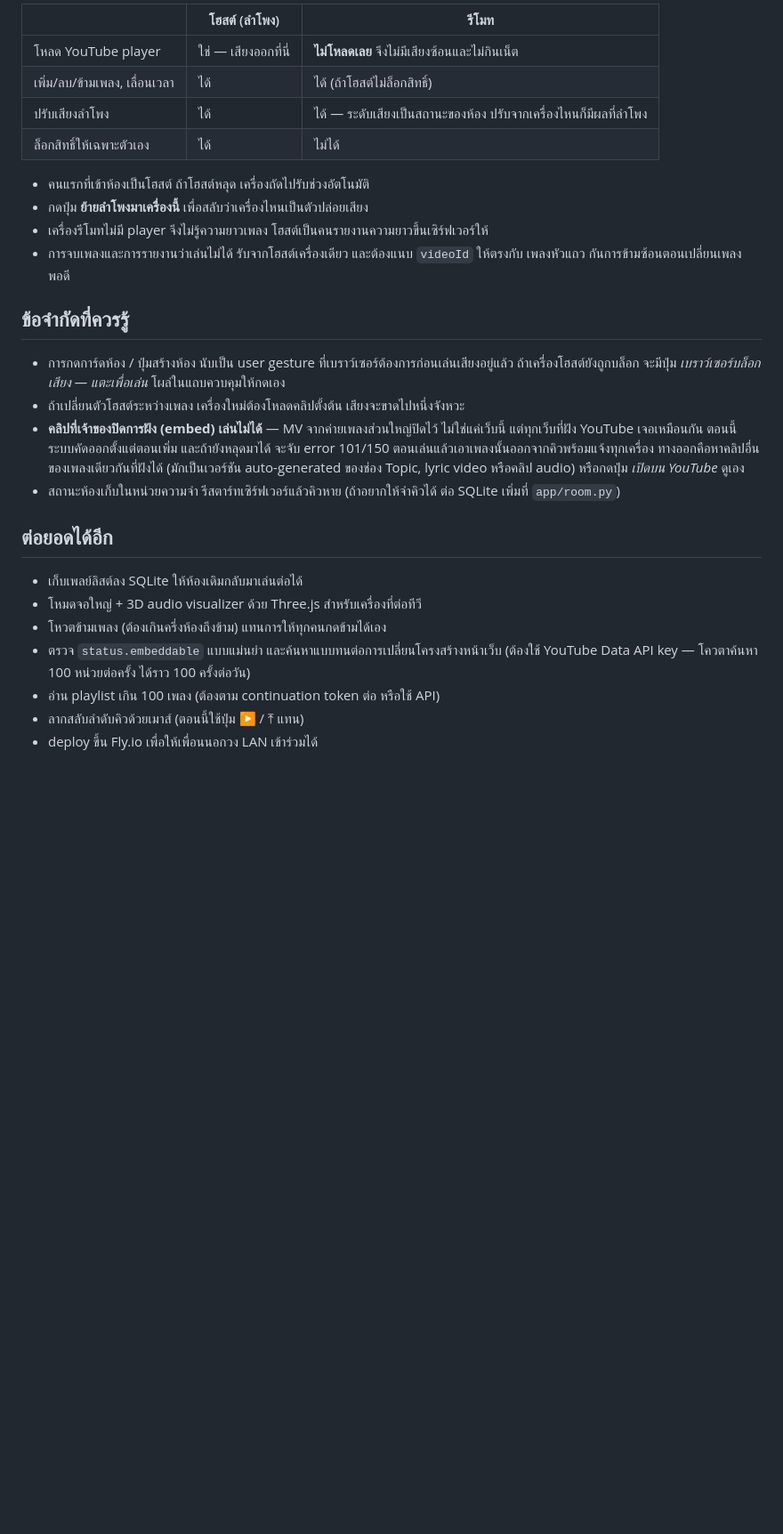
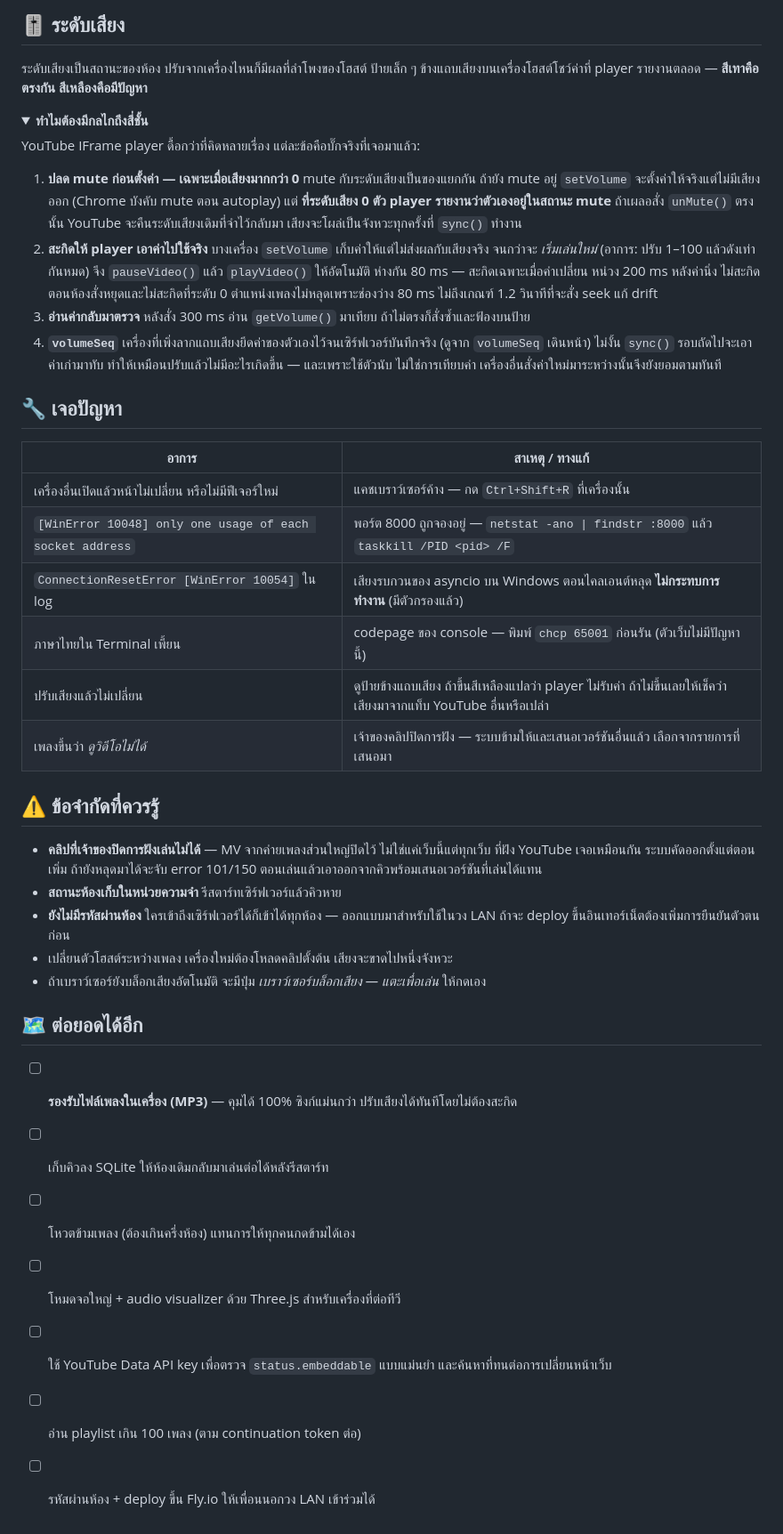
Before and after one commit to watggwp/Music-Hub, a Markdown page: README.md, the part around one of its changes. Shown at 89% size. Drawn GitHub-style; folded sections open; blank space fills up the shorter version.

```diff
--- a/README.md
+++ b/README.md
@@ -116,37 +161,58 @@ python run.py
 
-| | โฮสต์ (ลำโพง) | รีโมท |
-|---|---|---|
-| โหลด YouTube player | ใช่ — เสียงออกที่นี่ | **ไม่โหลดเลย** จึงไม่มีเสียงซ้อนและไม่กินเน็ต |
-| เพิ่ม/ลบ/ข้ามเพลง, เลื่อนเวลา | ได้ | ได้ (ถ้าโฮสต์ไม่ล็อกสิทธิ์) |
-| ปรับเสียงลำโพง | ได้ | ได้ — ระดับเสียงเป็นสถานะของห้อง ปรับจากเครื่องไหนก็มีผลที่ลำโพง |
-| ล็อกสิทธิ์ให้เฉพาะตัวเอง | ได้ | ไม่ได้ |
+## 🎚️ ระดับเสียง
 
-- คนแรกที่เข้าห้องเป็นโฮสต์ ถ้าโฮสต์หลุด เครื่องถัดไปรับช่วงอัตโนมัติ
-- กดปุ่ม **ย้ายลำโพงมาเครื่องนี้** เพื่อสลับว่าเครื่องไหนเป็นตัวปล่อยเสียง
-- เครื่องรีโมทไม่มี player จึงไม่รู้ความยาวเพลง โฮสต์เป็นคนรายงานความยาวขึ้นเซิร์ฟเวอร์ให้
-- การจบเพลงและการรายงานว่าเล่นไม่ได้ รับจากโฮสต์เครื่องเดียว และต้องแนบ `videoId` ให้ตรงกับ
-  เพลงหัวแถว กันการข้ามซ้อนตอนเปลี่ยนเพลงพอดี
+ระดับเสียงเป็นสถานะของห้อง ปรับจากเครื่องไหนก็มีผลที่ลำโพงของโฮสต์
+ป้ายเล็ก ๆ ข้างแถบเสียงบนเครื่องโฮสต์โชว์ค่าที่ player รายงานตลอด — **สีเทาคือตรงกัน สีเหลืองคือมีปัญหา**
 
-## ข้อจำกัดที่ควรรู้
+<details>
+<summary><b>ทำไมต้องมีกลไกถึงสี่ชั้น</b></summary>
 
-- การกดการ์ดห้อง / ปุ่มสร้างห้อง นับเป็น user gesture ที่เบราว์เซอร์ต้องการก่อนเล่นเสียงอยู่แล้ว
-  ถ้าเครื่องโฮสต์ยังถูกบล็อก จะมีปุ่ม *เบราว์เซอร์บล็อกเสียง — แตะเพื่อเล่น* โผล่ในแถบควบคุมให้กดเอง
-- ถ้าเปลี่ยนตัวโฮสต์ระหว่างเพลง เครื่องใหม่ต้องโหลดคลิปตั้งต้น เสียงจะขาดไปหนึ่งจังหวะ
-- **คลิปที่เจ้าของปิดการฝัง (embed) เล่นไม่ได้** — MV จากค่ายเพลงส่วนใหญ่ปิดไว้ ไม่ใช่แค่เว็บนี้
-  แต่ทุกเว็บที่ฝัง YouTube เจอเหมือนกัน ตอนนี้ระบบคัดออกตั้งแต่ตอนเพิ่ม และถ้ายังหลุดมาได้
-  จะจับ error 101/150 ตอนเล่นแล้วเอาเพลงนั้นออกจากคิวพร้อมแจ้งทุกเครื่อง
-  ทางออกคือหาคลิปอื่นของเพลงเดียวกันที่ฝังได้ (มักเป็นเวอร์ชัน auto-generated ของช่อง Topic,
-  lyric video หรือคลิป audio) หรือกดปุ่ม *เปิดบน YouTube* ดูเอง
-- สถานะห้องเก็บในหน่วยความจำ รีสตาร์ทเซิร์ฟเวอร์แล้วคิวหาย
-  (ถ้าอยากให้จำคิวได้ ต่อ SQLite เพิ่มที่ `app/room.py`)
+YouTube IFrame player ดื้อกว่าที่คิดหลายเรื่อง แต่ละข้อคือบั๊กจริงที่เจอมาแล้ว:
 
-## ต่อยอดได้อีก
+1. **ปลด mute ก่อนตั้งค่า — เฉพาะเมื่อเสียงมากกว่า 0** mute กับระดับเสียงเป็นของแยกกัน
+   ถ้ายัง mute อยู่ `setVolume` จะตั้งค่าให้จริงแต่ไม่มีเสียงออก (Chrome บังคับ mute ตอน autoplay)
+   แต่ **ที่ระดับเสียง 0 ตัว player รายงานว่าตัวเองอยู่ในสถานะ mute** ถ้าเผลอสั่ง `unMute()` ตรงนั้น
+   YouTube จะคืนระดับเสียงเดิมที่จำไว้กลับมา เสียงจะโผล่เป็นจังหวะทุกครั้งที่ `sync()` ทำงาน
+2. **สะกิดให้ player เอาค่าไปใช้จริง** บางเครื่อง `setVolume` เก็บค่าให้แต่ไม่ส่งผลกับเสียงจริง
+   จนกว่าจะ *เริ่มเล่นใหม่* (อาการ: ปรับ 1–100 แล้วดังเท่ากันหมด) จึง `pauseVideo()` แล้ว
+   `playVideo()` ให้อัตโนมัติ ห่างกัน 80 ms — สะกิดเฉพาะเมื่อค่าเปลี่ยน หน่วง 200 ms หลังค่านิ่ง
+   ไม่สะกิดตอนห้องสั่งหยุดและไม่สะกิดที่ระดับ 0 ตำแหน่งเพลงไม่หลุดเพราะช่องว่าง 80 ms
+   ไม่ถึงเกณฑ์ 1.2 วินาทีที่จะสั่ง seek แก้ drift
+3. **อ่านค่ากลับมาตรวจ** หลังสั่ง 300 ms อ่าน `getVolume()` มาเทียบ ถ้าไม่ตรงก็สั่งซ้ำและฟ้องบนป้าย
+4. **`volumeSeq`** เครื่องที่เพิ่งลากแถบเสียงยึดค่าของตัวเองไว้จนเซิร์ฟเวอร์บันทึกจริง (ดูจาก
+   `volumeSeq` เดินหน้า) ไม่งั้น `sync()` รอบถัดไปจะเอาค่าเก่ามาทับ ทำให้เหมือนปรับแล้วไม่มีอะไรเกิดขึ้น
+   — และเพราะใช้ตัวนับ ไม่ใช่การเทียบค่า เครื่องอื่นสั่งค่าใหม่มาระหว่างนั้นจึงยังยอมตามทันที
 
-- เก็บเพลย์ลิสต์ลง SQLite ให้ห้องเดิมกลับมาเล่นต่อได้
-- โหมดจอใหญ่ + 3D audio visualizer ด้วย Three.js สำหรับเครื่องที่ต่อทีวี
-- โหวตข้ามเพลง (ต้องเกินครึ่งห้องถึงข้าม) แทนการให้ทุกคนกดข้ามได้เอง
-- ตรวจ `status.embeddable` แบบแม่นยำ และค้นหาแบบทนต่อการเปลี่ยนโครงสร้างหน้าเว็บ
-  (ต้องใช้ YouTube Data API key — โควตาค้นหา 100 หน่วยต่อครั้ง ได้ราว 100 ครั้งต่อวัน)
-- อ่าน playlist เกิน 100 เพลง (ต้องตาม continuation token ต่อ หรือใช้ API)
-- ลากสลับลำดับคิวด้วยเมาส์ (ตอนนี้ใช้ปุ่ม ▶ / ⤒ แทน)
-- deploy ขึ้น Fly.io เพื่อให้เพื่อนนอกวง LAN เข้าร่วมได้
+</details>
+
+## 🔧 เจอปัญหา
+
+| อาการ | สาเหตุ / ทางแก้ |
+|---|---|
+| เครื่องอื่นเปิดแล้วหน้าไม่เปลี่ยน หรือไม่มีฟีเจอร์ใหม่ | แคชเบราว์เซอร์ค้าง — กด `Ctrl+Shift+R` ที่เครื่องนั้น |
+| `[WinError 10048] only one usage of each socket address` | พอร์ต 8000 ถูกจองอยู่ — `netstat -ano \| findstr :8000` แล้ว `taskkill /PID <pid> /F` |
+| `ConnectionResetError [WinError 10054]` ใน log | เสียงรบกวนของ asyncio บน Windows ตอนไคลเอนต์หลุด **ไม่กระทบการทำงาน** (มีตัวกรองแล้ว) |
+| ภาษาไทยใน Terminal เพี้ยน | codepage ของ console — พิมพ์ `chcp 65001` ก่อนรัน (ตัวเว็บไม่มีปัญหานี้) |
+| ปรับเสียงแล้วไม่เปลี่ยน | ดูป้ายข้างแถบเสียง ถ้าขึ้นสีเหลืองแปลว่า player ไม่รับค่า ถ้าไม่ขึ้นเลยให้เช็คว่าเสียงมาจากแท็บ YouTube อื่นหรือเปล่า |
+| เพลงขึ้นว่า *ดูวิดีโอไม่ได้* | เจ้าของคลิปปิดการฝัง — ระบบข้ามให้และเสนอเวอร์ชันอื่นแล้ว เลือกจากรายการที่เสนอมา |
+
+## ⚠️ ข้อจำกัดที่ควรรู้
+
+- **คลิปที่เจ้าของปิดการฝังเล่นไม่ได้** — MV จากค่ายเพลงส่วนใหญ่ปิดไว้ ไม่ใช่แค่เว็บนี้แต่ทุกเว็บ
+  ที่ฝัง YouTube เจอเหมือนกัน ระบบคัดออกตั้งแต่ตอนเพิ่ม ถ้ายังหลุดมาได้จะจับ error 101/150
+  ตอนเล่นแล้วเอาออกจากคิวพร้อมเสนอเวอร์ชันที่เล่นได้แทน
+- **สถานะห้องเก็บในหน่วยความจำ** รีสตาร์ทเซิร์ฟเวอร์แล้วคิวหาย
+- **ยังไม่มีรหัสผ่านห้อง** ใครเข้าถึงเซิร์ฟเวอร์ได้ก็เข้าได้ทุกห้อง — ออกแบบมาสำหรับใช้ในวง LAN
+  ถ้าจะ deploy ขึ้นอินเทอร์เน็ตต้องเพิ่มการยืนยันตัวตนก่อน
+- เปลี่ยนตัวโฮสต์ระหว่างเพลง เครื่องใหม่ต้องโหลดคลิปตั้งต้น เสียงจะขาดไปหนึ่งจังหวะ
+- ถ้าเบราว์เซอร์ยังบล็อกเสียงอัตโนมัติ จะมีปุ่ม *เบราว์เซอร์บล็อกเสียง — แตะเพื่อเล่น* ให้กดเอง
+
+## 🗺️ ต่อยอดได้อีก
+
+- [ ] **รองรับไฟล์เพลงในเครื่อง (MP3)** — คุมได้ 100% ซิงก์แม่นกว่า ปรับเสียงได้ทันทีโดยไม่ต้องสะกิด
+- [ ] เก็บคิวลง SQLite ให้ห้องเดิมกลับมาเล่นต่อได้หลังรีสตาร์ท
+- [ ] โหวตข้ามเพลง (ต้องเกินครึ่งห้อง) แทนการให้ทุกคนกดข้ามได้เอง
+- [ ] โหมดจอใหญ่ + audio visualizer ด้วย Three.js สำหรับเครื่องที่ต่อทีวี
+- [ ] ใช้ YouTube Data API key เพื่อตรวจ `status.embeddable` แบบแม่นยำ และค้นหาที่ทนต่อการเปลี่ยนหน้าเว็บ
+- [ ] อ่าน playlist เกิน 100 เพลง (ตาม continuation token ต่อ)
+- [ ] รหัสผ่านห้อง + deploy ขึ้น Fly.io ให้เพื่อนนอกวง LAN เข้าร่วมได้
```
Also changed, not shown: other parts of README.md (+118 -73 lines).
